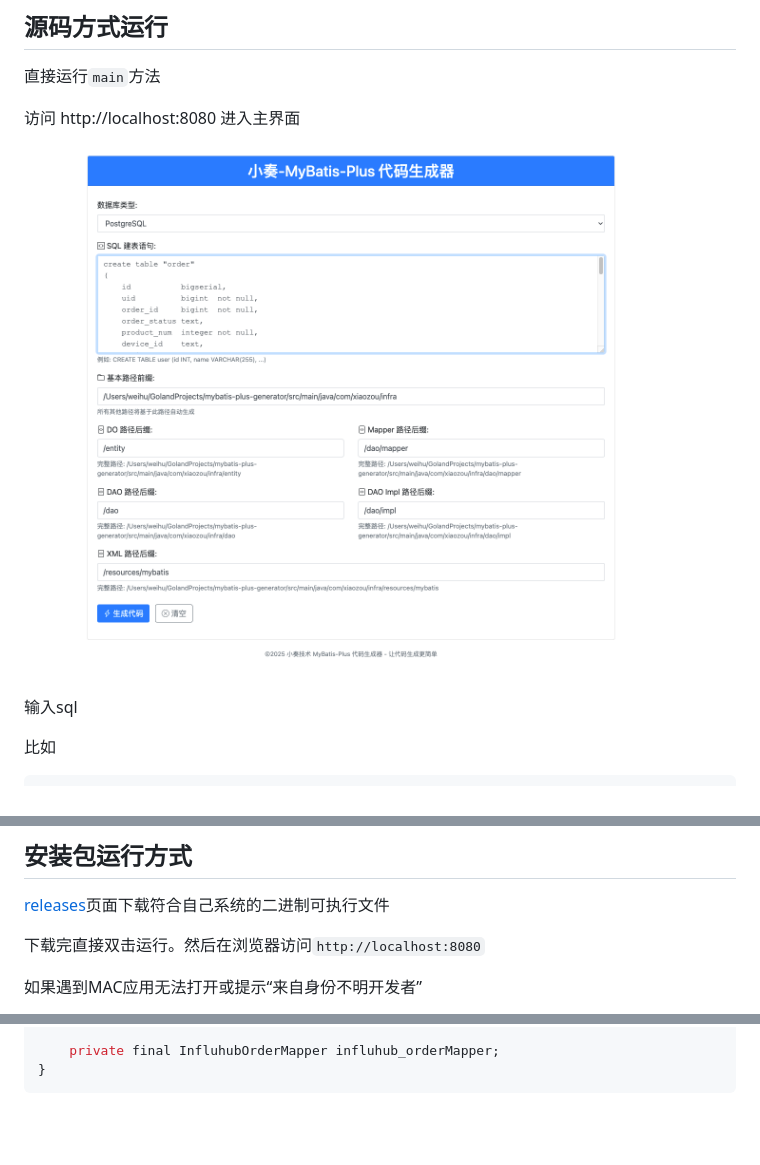
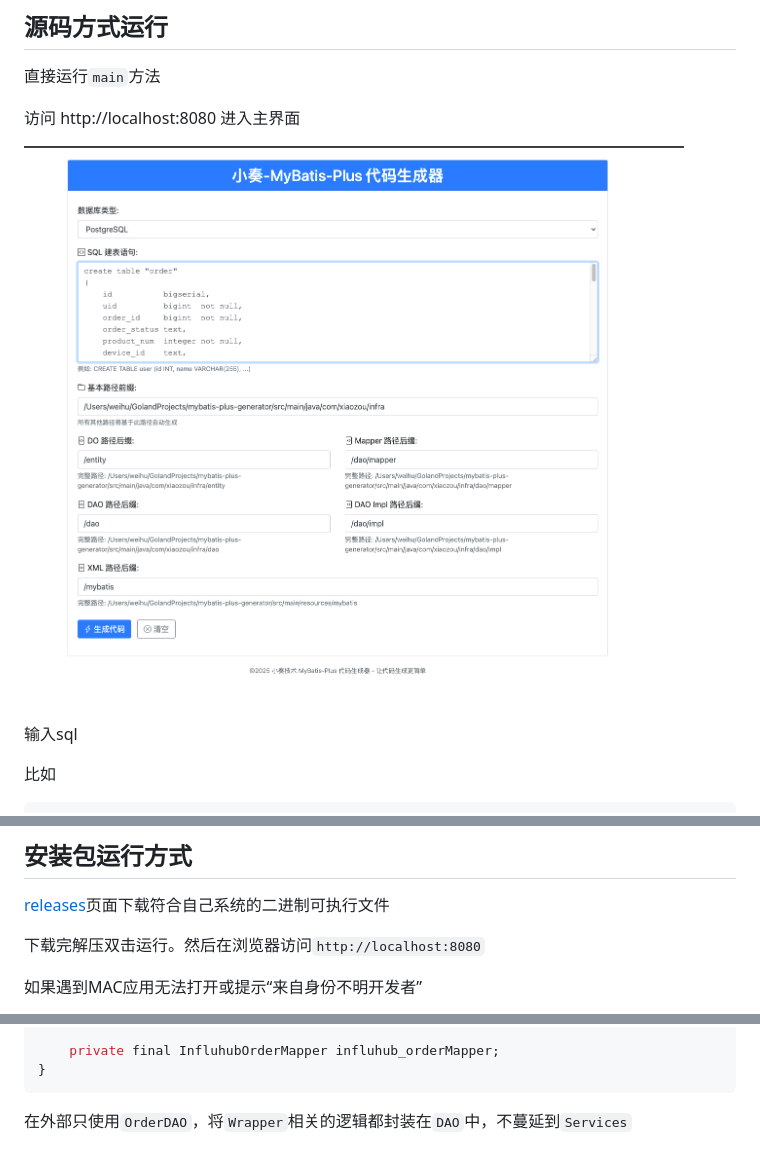
Before and after one commit to weihubeats/mybatis-plus-generator, a Markdown page: README.md, 3 parts joined by grey strips. Drawn GitHub-style; pictures changed too: doc/home.png; blank space fills up the shorter version.

````diff
--- a/README.md
+++ b/README.md
@@ -68,7 +68,7 @@ comment on column influhub_order.pay_amount is '订单支付金额';
 
 [releases](https://github.com/weihubeats/mybatis-plus-generator/releases)页面下载符合自己系统的二进制可执行文件
 
-下载完直接双击运行。然后在浏览器访问`http://localhost:8080`
+下载完解压双击运行。然后在浏览器访问`http://localhost:8080`
 
 如果遇到MAC应用无法打开或提示“来自身份不明开发者”
 
@@ -136,3 +136,5 @@ public class OrderDAOImpl extends ServiceImpl<OrderMapper, OrderDO> implements O
     private final InfluhubOrderMapper influhub_orderMapper;
 }
 ```
+
+在外部只使用`OrderDAO`，将`Wrapper`相关的逻辑都封装在`DAO`中，不蔓延到`Services`
````
Also changed, not shown: 1 other file.
